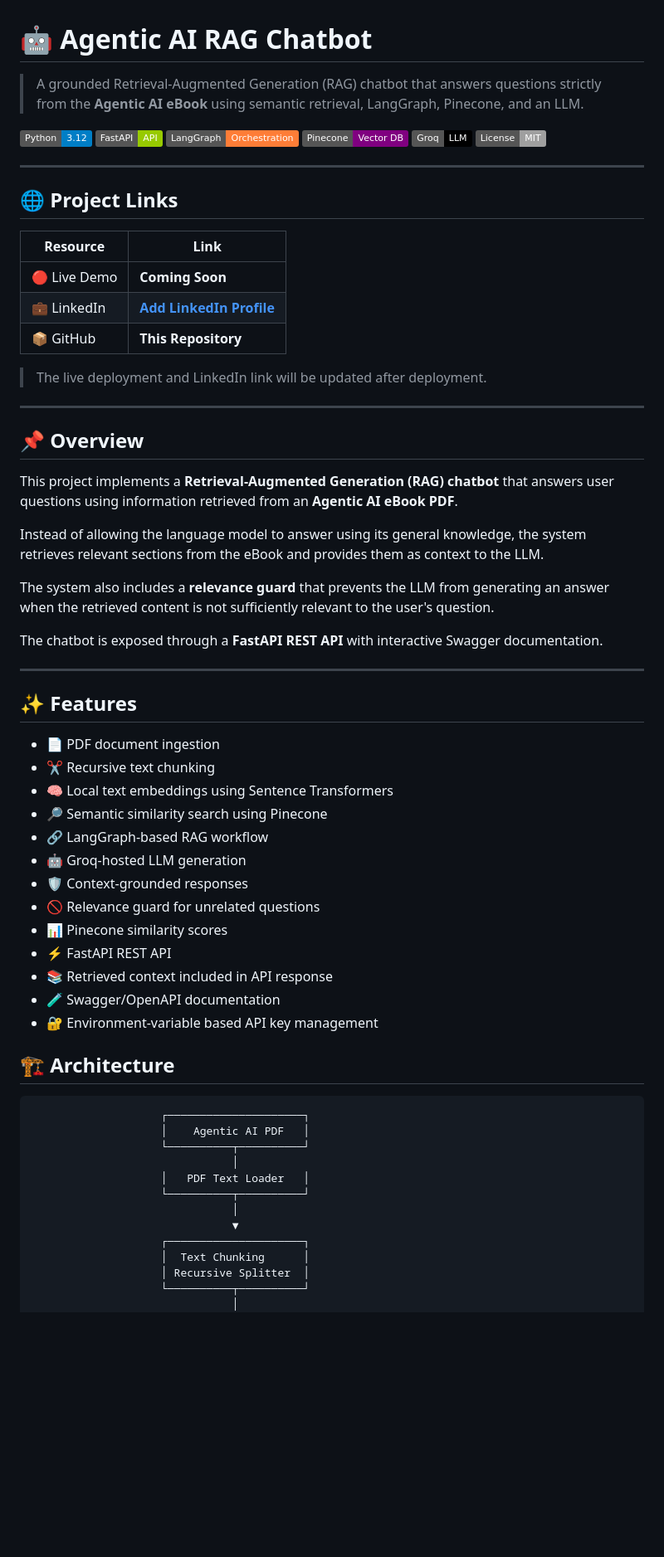
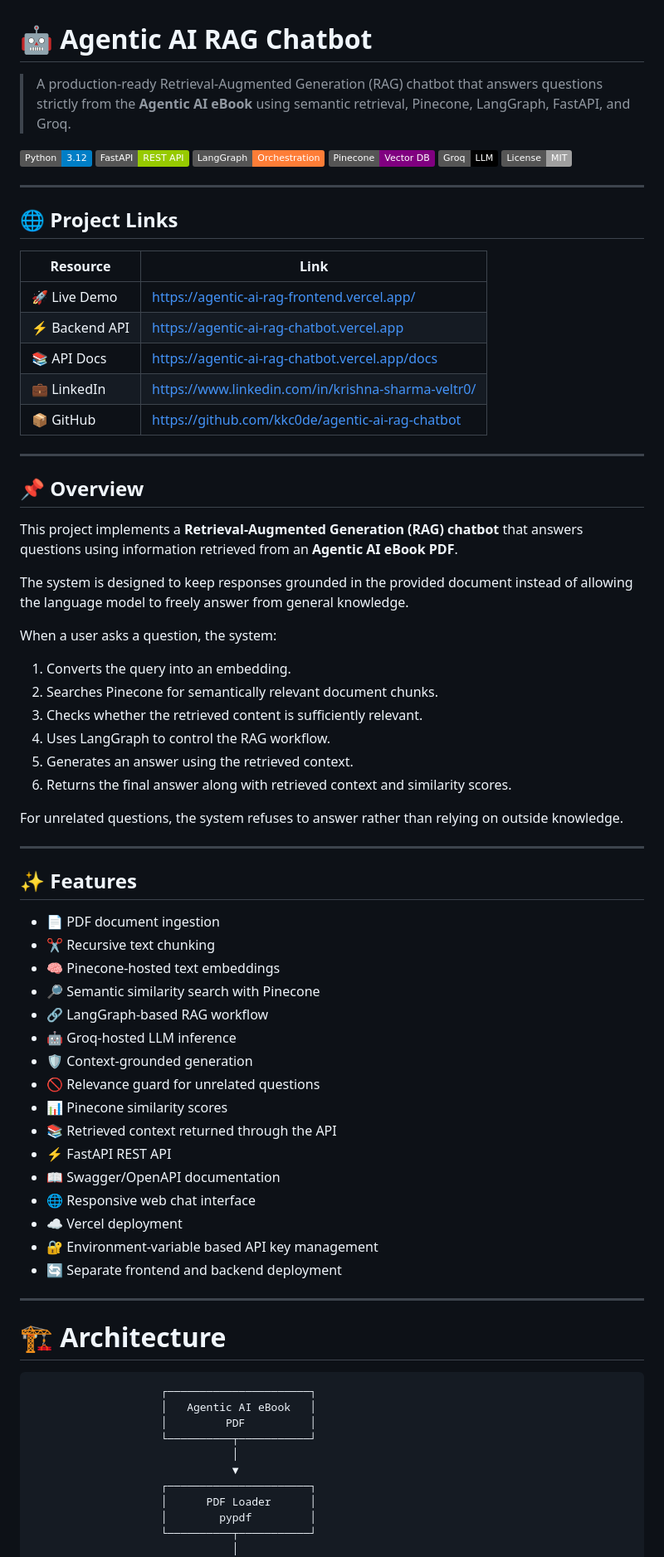
Before and after one commit to kkc0de/agentic-ai-rag-chatbot, a Markdown page: README.md, the part around one of its changes. Shown at 83% size. Rendered like a GitHub page; badges without logos; blank space fills up the shorter version.

````diff
--- a/README.md
+++ b/README.md
@@ -1,11 +1,11 @@
 # 🤖 Agentic AI RAG Chatbot
 
-> A grounded Retrieval-Augmented Generation (RAG) chatbot that answers questions strictly from the **Agentic AI eBook** using semantic retrieval, LangGraph, Pinecone, and an LLM.
+> A production-ready Retrieval-Augmented Generation (RAG) chatbot that answers questions strictly from the **Agentic AI eBook** using semantic retrieval, Pinecone, LangGraph, FastAPI, and Groq.
 
 <p align="center">
 
 ![Python](https://img.shields.io/badge/Python-3.12-blue?logo=python)
-![FastAPI](https://img.shields.io/badge/FastAPI-API-green?logo=fastapi)
+![FastAPI](https://img.shields.io/badge/FastAPI-REST_API-green?logo=fastapi)
 ![LangGraph](https://img.shields.io/badge/LangGraph-Orchestration-orange)
 ![Pinecone](https://img.shields.io/badge/Pinecone-Vector_DB-purple)
 ![Groq](https://img.shields.io/badge/Groq-LLM-black)
@@ -19,23 +19,30 @@
 
 | Resource | Link |
 |---|---|
-| 🔴 Live Demo | **Coming Soon** |
-| 💼 LinkedIn | **[Add LinkedIn Profile](#)** |
-| 📦 GitHub | **This Repository** |
-
-> The live deployment and LinkedIn link will be updated after deployment.
+| 🚀 Live Demo | https://agentic-ai-rag-frontend.vercel.app/ |
+| ⚡ Backend API | https://agentic-ai-rag-chatbot.vercel.app |
+| 📚 API Docs | https://agentic-ai-rag-chatbot.vercel.app/docs |
+| 💼 LinkedIn | https://www.linkedin.com/in/krishna-sharma-veltr0/ |
+| 📦 GitHub | https://github.com/kkc0de/agentic-ai-rag-chatbot |
 
 ---
 
 ## 📌 Overview
 
-This project implements a **Retrieval-Augmented Generation (RAG) chatbot** that answers user questions using information retrieved from an **Agentic AI eBook PDF**.
+This project implements a **Retrieval-Augmented Generation (RAG) chatbot** that answers questions using information retrieved from an **Agentic AI eBook PDF**.
 
-Instead of allowing the language model to answer using its general knowledge, the system retrieves relevant sections from the eBook and provides them as context to the LLM.
+The system is designed to keep responses grounded in the provided document instead of allowing the language model to freely answer from general knowledge.
 
-The system also includes a **relevance guard** that prevents the LLM from generating an answer when the retrieved content is not sufficiently relevant to the user's question.
+When a user asks a question, the system:
 
-The chatbot is exposed through a **FastAPI REST API** with interactive Swagger documentation.
+1. Converts the query into an embedding.
+2. Searches Pinecone for semantically relevant document chunks.
+3. Checks whether the retrieved content is sufficiently relevant.
+4. Uses LangGraph to control the RAG workflow.
+5. Generates an answer using the retrieved context.
+6. Returns the final answer along with retrieved context and similarity scores.
+
+For unrelated questions, the system refuses to answer rather than relying on outside knowledge.
 
 ---
 
@@ -43,31 +50,35 @@ The chatbot is exposed through a **FastAPI REST API** with interactive Swagger d
 
 - 📄 PDF document ingestion
 - ✂️ Recursive text chunking
-- 🧠 Local text embeddings using Sentence Transformers
-- 🔎 Semantic similarity search using Pinecone
+- 🧠 Pinecone-hosted text embeddings
+- 🔎 Semantic similarity search with Pinecone
 - 🔗 LangGraph-based RAG workflow
-- 🤖 Groq-hosted LLM generation
-- 🛡️ Context-grounded responses
+- 🤖 Groq-hosted LLM inference
+- 🛡️ Context-grounded generation
 - 🚫 Relevance guard for unrelated questions
 - 📊 Pinecone similarity scores
+- 📚 Retrieved context returned through the API
 - ⚡ FastAPI REST API
-- 📚 Retrieved context included in API response
-- 🧪 Swagger/OpenAPI documentation
+- 📖 Swagger/OpenAPI documentation
+- 🌐 Responsive web chat interface
+- ☁️ Vercel deployment
 - 🔐 Environment-variable based API key management
-## 🏗️ Architecture
+- 🔄 Separate frontend and backend deployment
+
+---
+
+# 🏗️ Architecture
 
 ```text
-                    ┌─────────────────────┐
-                    │    Agentic AI PDF   │
-                    └──────────┬──────────┘
-                               │
-                    │   PDF Text Loader   │
-                    └──────────┬──────────┘
+                    ┌──────────────────────┐
+                    │   Agentic AI eBook   │
+                    │         PDF          │
+                    └──────────┬───────────┘
                                │
                                ▼
-                    ┌─────────────────────┐
-                    │  Text Chunking      │
-                    │ Recursive Splitter  │
-                    └──────────┬──────────┘
+                    ┌──────────────────────┐
+                    │      PDF Loader      │
+                    │        pypdf         │
+                    └──────────┬───────────┘
                                │
                                ▼
````
Also changed, not shown: other parts of README.md (+350 -182 lines).
